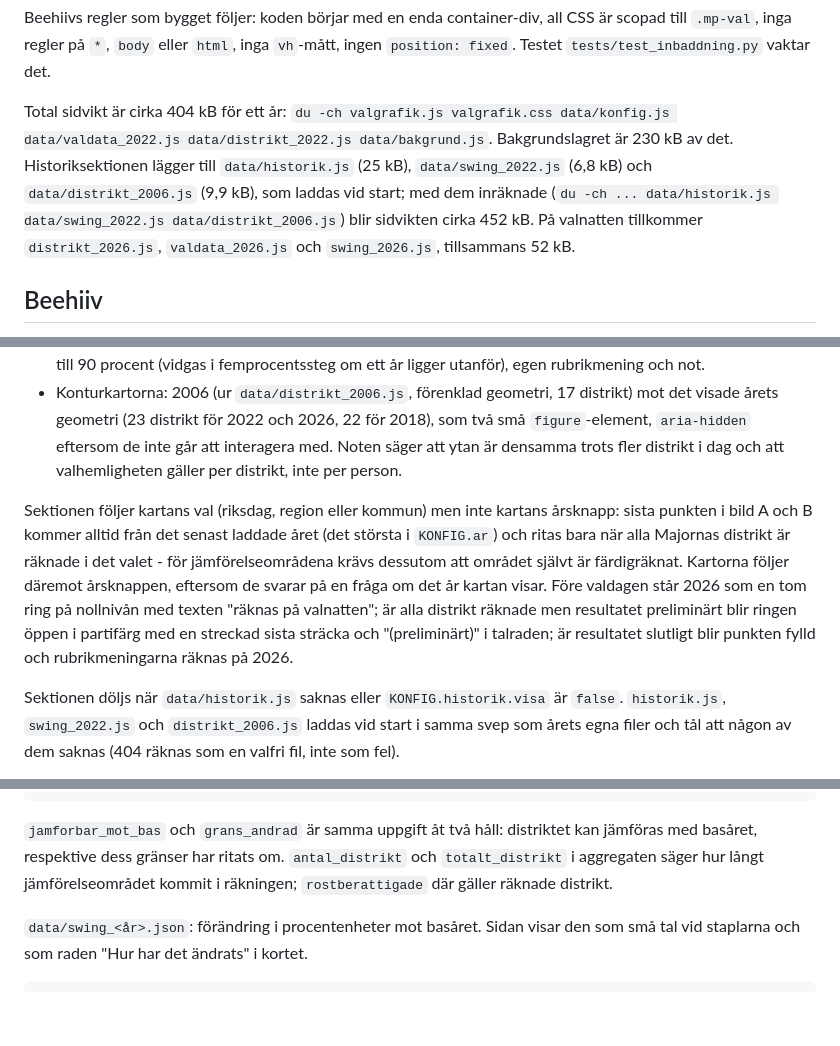
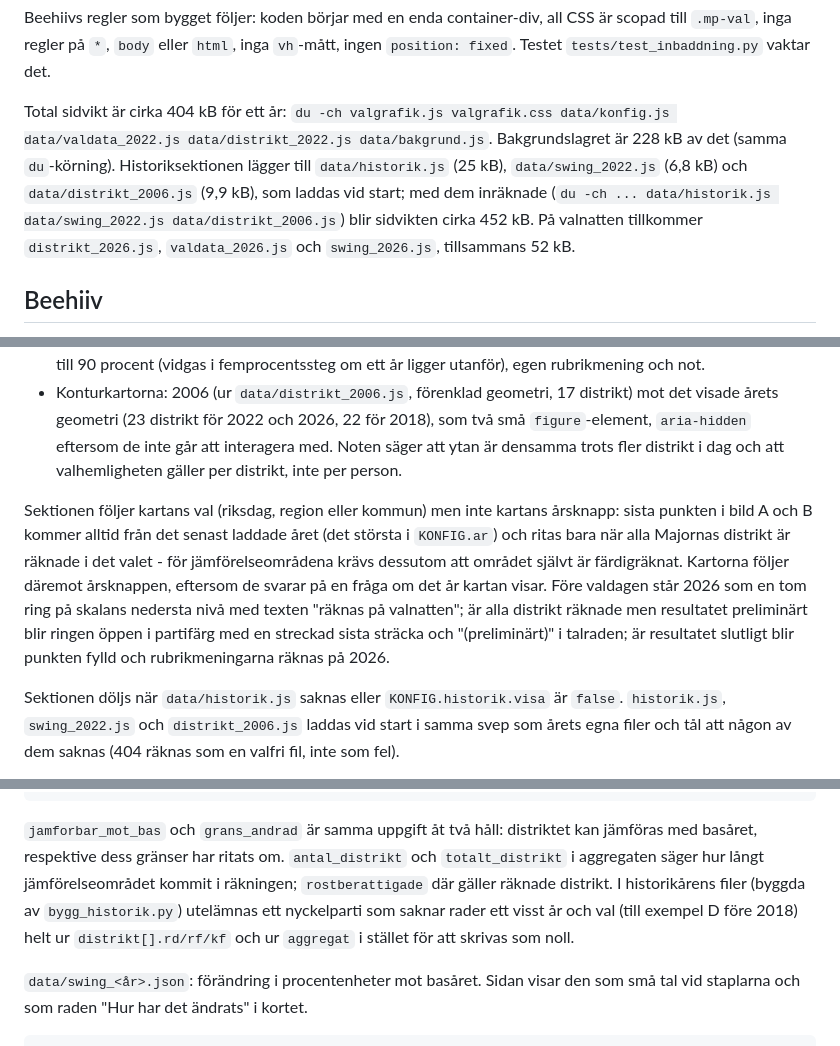
Before and after one commit to wildg14/val2026, a Markdown page: README.md, 3 parts joined by grey strips. Rendered like a GitHub page; blank space fills up the shorter version.

````diff
--- a/README.md
+++ b/README.md
@@ -127,7 +127,7 @@ Två delar: statisk hosting av filerna, och ett HTML-block på Beehiiv-sidan.
 
 Beehiivs regler som bygget följer: koden börjar med en enda container-div, all CSS är scopad till `.mp-val`, inga regler på `*`, `body` eller `html`, inga `vh`-mått, ingen `position: fixed`. Testet `tests/test_inbaddning.py` vaktar det.
 
-Total sidvikt är cirka 404 kB för ett år: `du -ch valgrafik.js valgrafik.css data/konfig.js data/valdata_2022.js data/distrikt_2022.js data/bakgrund.js`. Bakgrundslagret är 230 kB av det. Historiksektionen lägger till `data/historik.js` (25 kB), `data/swing_2022.js` (6,8 kB) och `data/distrikt_2006.js` (9,9 kB), som laddas vid start; med dem inräknade (`du -ch ... data/historik.js data/swing_2022.js data/distrikt_2006.js`) blir sidvikten cirka 452 kB. På valnatten tillkommer `distrikt_2026.js`, `valdata_2026.js` och `swing_2026.js`, tillsammans 52 kB.
+Total sidvikt är cirka 404 kB för ett år: `du -ch valgrafik.js valgrafik.css data/konfig.js data/valdata_2022.js data/distrikt_2022.js data/bakgrund.js`. Bakgrundslagret är 228 kB av det (samma `du`-körning). Historiksektionen lägger till `data/historik.js` (25 kB), `data/swing_2022.js` (6,8 kB) och `data/distrikt_2006.js` (9,9 kB), som laddas vid start; med dem inräknade (`du -ch ... data/historik.js data/swing_2022.js data/distrikt_2006.js`) blir sidvikten cirka 452 kB. På valnatten tillkommer `distrikt_2026.js`, `valdata_2026.js` och `swing_2026.js`, tillsammans 52 kB.
 
 ## Beehiiv
 
@@ -198,7 +198,7 @@ Sektionen "Majorna sedan 2006" ligger sist på sidan och visar Majornas valresul
 - Bild B: valdeltagandet i Majorna mot Göteborg, och på desktop även riket streckat i riksdagsvalet. Y-axel 70 till 90 procent (vidgas i femprocentssteg om ett år ligger utanför), egen rubrikmening och not.
 - Konturkartorna: 2006 (ur `data/distrikt_2006.js`, förenklad geometri, 17 distrikt) mot det visade årets geometri (23 distrikt för 2022 och 2026, 22 för 2018), som två små `figure`-element, `aria-hidden` eftersom de inte går att interagera med. Noten säger att ytan är densamma trots fler distrikt i dag och att valhemligheten gäller per distrikt, inte per person.
 
-Sektionen följer kartans val (riksdag, region eller kommun) men inte kartans årsknapp: sista punkten i bild A och B kommer alltid från det senast laddade året (det största i `KONFIG.ar`) och ritas bara när alla Majornas distrikt är räknade i det valet - för jämförelseområdena krävs dessutom att området självt är färdigräknat. Kartorna följer däremot årsknappen, eftersom de svarar på en fråga om det år kartan visar. Före valdagen står 2026 som en tom ring på nollnivån med texten "räknas på valnatten"; är alla distrikt räknade men resultatet preliminärt blir ringen öppen i partifärg med en streckad sista sträcka och "(preliminärt)" i talraden; är resultatet slutligt blir punkten fylld och rubrikmeningarna räknas på 2026.
+Sektionen följer kartans val (riksdag, region eller kommun) men inte kartans årsknapp: sista punkten i bild A och B kommer alltid från det senast laddade året (det största i `KONFIG.ar`) och ritas bara när alla Majornas distrikt är räknade i det valet - för jämförelseområdena krävs dessutom att området självt är färdigräknat. Kartorna följer däremot årsknappen, eftersom de svarar på en fråga om det år kartan visar. Före valdagen står 2026 som en tom ring på skalans nedersta nivå med texten "räknas på valnatten"; är alla distrikt räknade men resultatet preliminärt blir ringen öppen i partifärg med en streckad sista sträcka och "(preliminärt)" i talraden; är resultatet slutligt blir punkten fylld och rubrikmeningarna räknas på 2026.
 
 Sektionen döljs när `data/historik.js` saknas eller `KONFIG.historik.visa` är `false`. `historik.js`, `swing_2022.js` och `distrikt_2006.js` laddas vid start i samma svep som årets egna filer och tål att någon av dem saknas (404 räknas som en valfri fil, inte som fel).
 
@@ -435,7 +435,7 @@ aggregat    majorna {val: {roster, giltiga, rostande, rostberattigade}}   (räkn
 mandat      riksdag_verklig, riksdag_majorna, metod
 ```
 
-`jamforbar_mot_bas` och `grans_andrad` är samma uppgift åt två håll: distriktet kan jämföras med basåret, respektive dess gränser har ritats om. `antal_distrikt` och `totalt_distrikt` i aggregaten säger hur långt jämförelseområdet kommit i räkningen; `rostberattigade` där gäller räknade distrikt.
+`jamforbar_mot_bas` och `grans_andrad` är samma uppgift åt två håll: distriktet kan jämföras med basåret, respektive dess gränser har ritats om. `antal_distrikt` och `totalt_distrikt` i aggregaten säger hur långt jämförelseområdet kommit i räkningen; `rostberattigade` där gäller räknade distrikt. I historikårens filer (byggda av `bygg_historik.py`) utelämnas ett nyckelparti som saknar rader ett visst år och val (till exempel D före 2018) helt ur `distrikt[].rd/rf/kf` och ur `aggregat` i stället för att skrivas som noll.
 
 `data/swing_<år>.json`: förändring i procentenheter mot basåret. Sidan visar den som små tal vid staplarna och som raden "Hur har det ändrats" i kortet.
 
````
Also changed, not shown: other parts of README.md (+1 -1 lines), docs/HANDOVER.md (+6 -6 lines).
